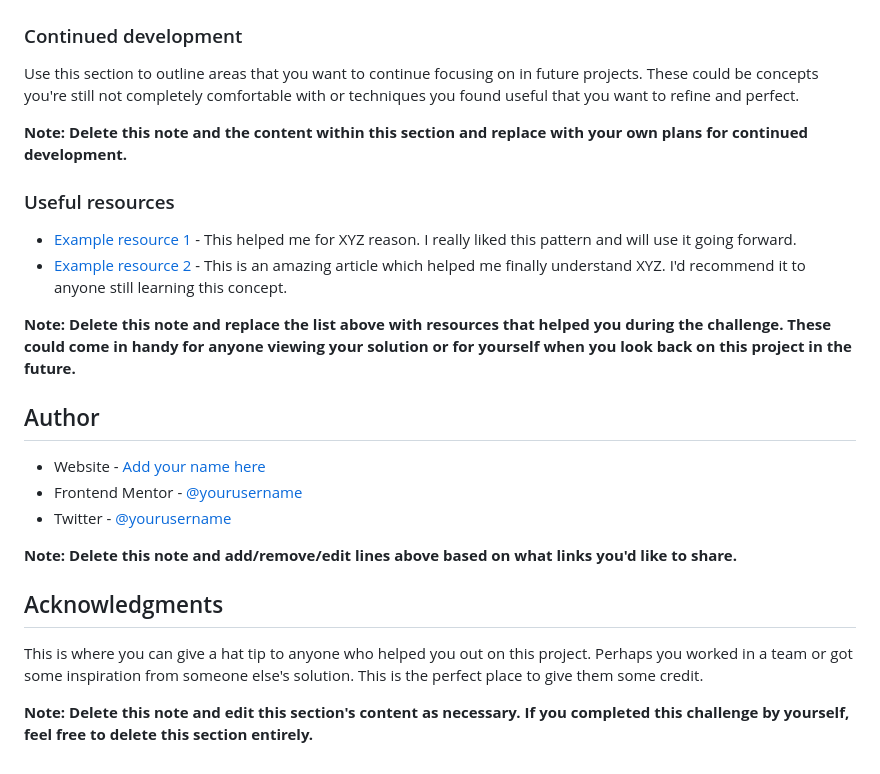
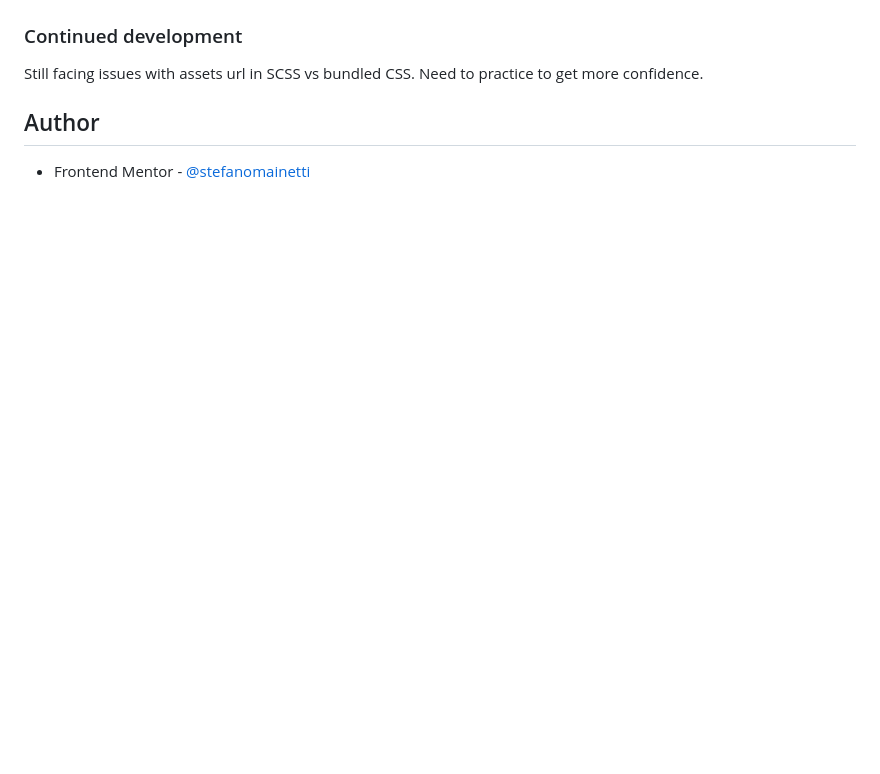
Before and after one commit to stefanomainetti/advice-generator, a Markdown page: README-template.md, the part around the change printed below. Drawn GitHub-style; blank space fills up the shorter version.

```diff
--- a/README-template.md
+++ b/README-template.md
@@ -84,27 +48,8 @@ If you want more help with writing markdown, we'd recommend checking out [The Ma
 
 ### Continued development
 
-Use this section to outline areas that you want to continue focusing on in future projects. These could be concepts you're still not completely comfortable with or techniques you found useful that you want to refine and perfect.
-
-**Note: Delete this note and the content within this section and replace with your own plans for continued development.**
-
-### Useful resources
-
-- [Example resource 1](https://www.example.com) - This helped me for XYZ reason. I really liked this pattern and will use it going forward.
-- [Example resource 2](https://www.example.com) - This is an amazing article which helped me finally understand XYZ. I'd recommend it to anyone still learning this concept.
-
-**Note: Delete this note and replace the list above with resources that helped you during the challenge. These could come in handy for anyone viewing your solution or for yourself when you look back on this project in the future.**
+Still facing issues with assets url in SCSS vs bundled CSS. Need to practice to get more confidence.
 
 ## Author
 
-- Website - [Add your name here](https://www.your-site.com)
-- Frontend Mentor - [@yourusername](https://www.frontendmentor.io/profile/yourusername)
-- Twitter - [@yourusername](https://www.twitter.com/yourusername)
-
-**Note: Delete this note and add/remove/edit lines above based on what links you'd like to share.**
-
-## Acknowledgments
-
-This is where you can give a hat tip to anyone who helped you out on this project. Perhaps you worked in a team or got some inspiration from someone else's solution. This is the perfect place to give them some credit.
-
-**Note: Delete this note and edit this section's content as necessary. If you completed this challenge by yourself, feel free to delete this section entirely.**
+- Frontend Mentor - [@stefanomainetti](https://www.frontendmentor.io/profile/stefanomainetti)
```
Also changed, not shown: other parts of README-template.md (+7 -43 lines), screenshot.jpg (added).
